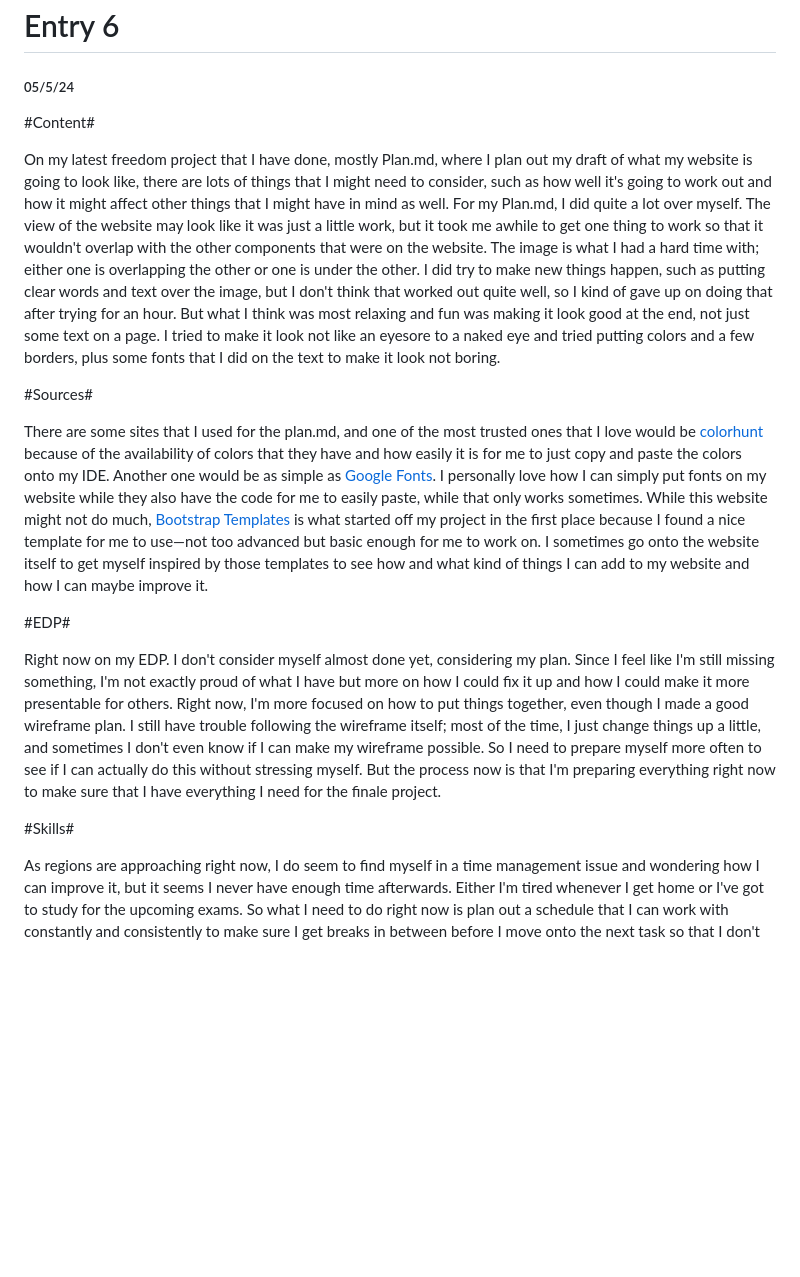
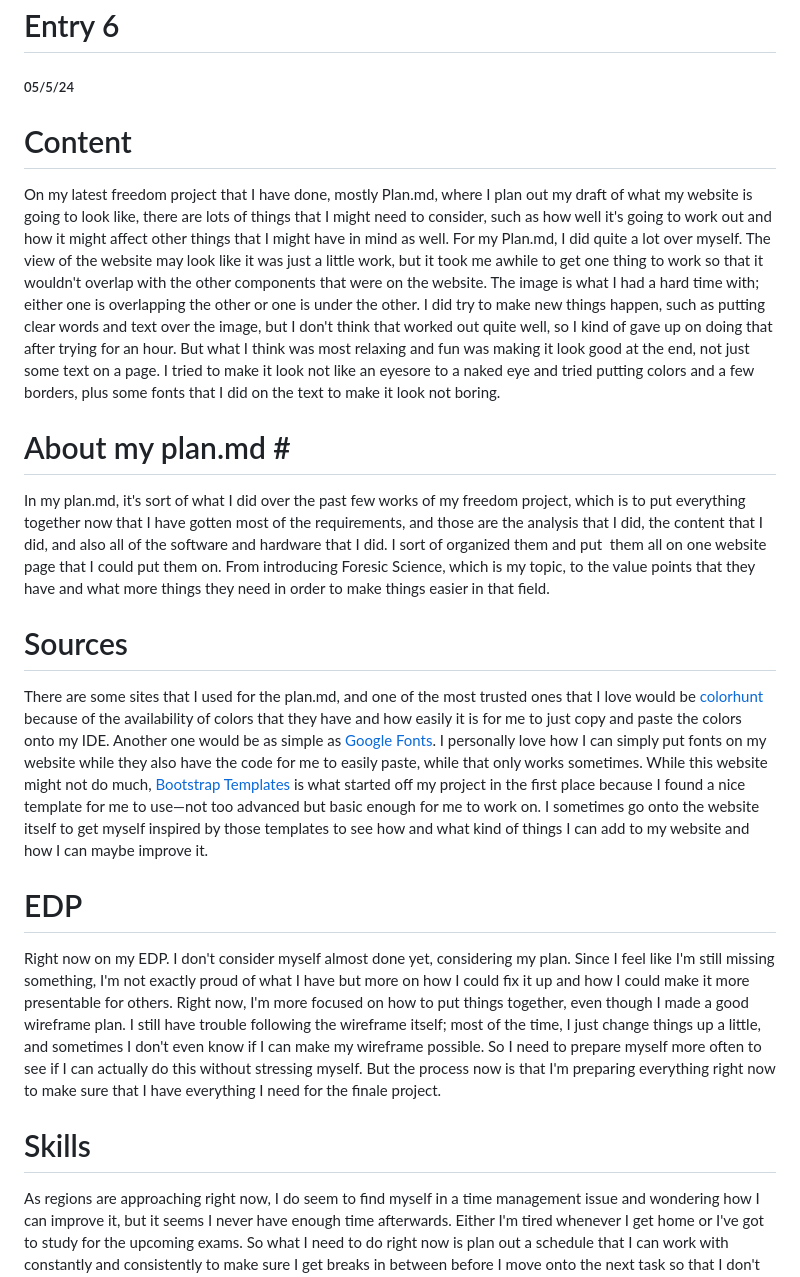
Before and after one commit to XueL6135/sep10-freedom-project, a Markdown page: blog/entry06.md, the part around the change. Drawn GitHub-style; blank space fills up the shorter version.

```diff
--- a/blog/entry06.md
+++ b/blog/entry06.md
@@ -1,19 +1,23 @@
 # Entry 6
 ##### 05/5/24
 
-#Content#
+# Content
 
 On my latest freedom project that I have done, mostly Plan.md, where I plan out my draft of what my website is going to look like, there are lots of things that I might need to consider, such as how well it's going to work out and how it might affect other things that I might have in mind as well. For my Plan.md, I did quite a lot over myself. The view of the website may look like it was just a little work, but it took me awhile to get one thing to work so that it wouldn't overlap with the other components that were on the website. The image is what I had a hard time with; either one is overlapping the other or one is under the other. I did try to make new things happen, such as putting clear words and text over the image, but I don't think that worked out quite well, so I kind of gave up on doing that after trying for an hour. But what I think was most relaxing and fun was making it look good at the end, not just some text on a page. I tried to make it look not like an eyesore to a naked eye and tried putting colors and a few borders, plus some fonts that I did on the text to make it look not boring.
 
-#Sources#
+# About my plan.md #
+
+In my plan.md, it's sort of what I did over the past few works of my freedom project, which is to put everything together now that I have gotten most of the requirements, and those are the analysis that I did, the content that I did, and also all of the software and hardware that I did. I sort of organized them and put  them all on one website page that I could put them on. From introducing Foresic Science, which is my topic, to the value points that they have and what more things they need in order to make things easier in that field.
+
+# Sources
 
 There are some sites that I used for the plan.md, and one of the most trusted ones that I love would be [colorhunt](https://colorhunt.co) because of the availability of colors that they have and how easily it is for me to just copy and paste the colors onto my IDE. Another one would be as simple as [Google Fonts](https://fonts.google.com). I personally love how I can simply put fonts on my website while they also have the code for me to easily paste, while that only works sometimes. While this website might not do much, [Bootstrap Templates](https://startbootstrap.com/themes) is what started off my project in the first place because I found a nice template for me to use—not too advanced but basic enough for me to work on. I sometimes go onto the website itself to get myself inspired by those templates to see how and what kind of things I can add to my website and how I can maybe improve it.
 
-#EDP#
+# EDP
 
 Right now on my EDP. I don't consider myself almost done yet, considering my plan. Since I feel like I'm still missing something, I'm not exactly proud of what I have but more on how I could fix it up and how I could make it more presentable for others. Right now, I'm more focused on how to put things together, even though I made a good wireframe plan. I still have trouble following the wireframe itself; most of the time, I just change things up a little, and sometimes I don't even know if I can make my wireframe possible. So I need to prepare myself more often to see if I can actually do this without stressing myself. But the process now is that I'm preparing everything right now to make sure that I have everything I need for the finale project.
 
-#Skills#
+# Skills
 
 As regions are approaching right now, I do seem to find myself in a time management issue and wondering how I can improve it, but it seems I never have enough time afterwards. Either I'm tired whenever I get home or I've got to study for the upcoming exams. So what I need to do right now is plan out a schedule that I can work with constantly and consistently to make sure I get breaks in between before I move onto the next task so that I don't tire myself out. Because even after all this work, I also want to enjoy my time on my other favorite hobbies, such as reading, writing, and doing some art in my free time.
 
```
